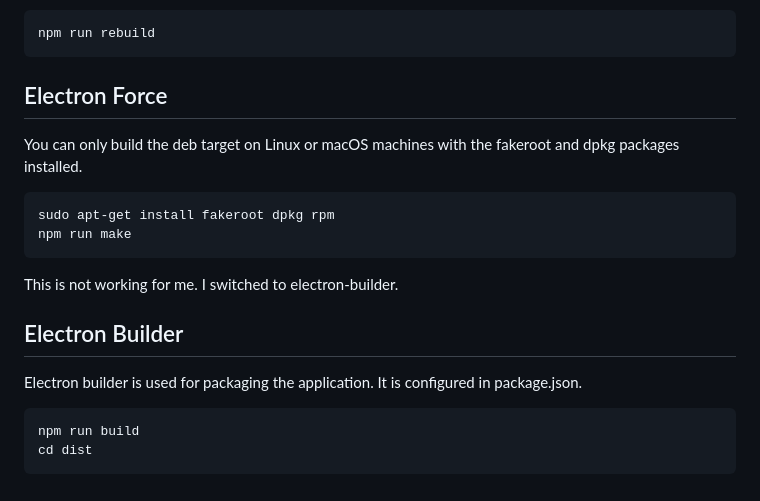
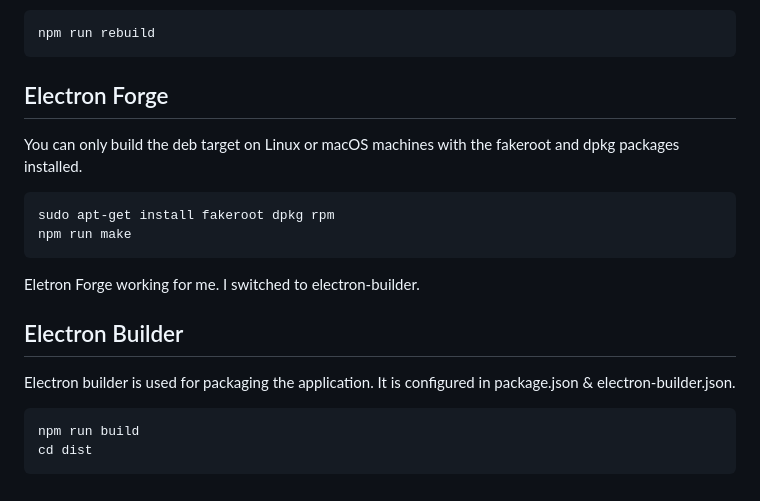
Before and after one commit to z88kat/RC-4000, a Markdown page: README.md, the part around the change printed below. Rendered like a GitHub page.

````diff
--- a/README.md
+++ b/README.md
@@ -246,7 +245,7 @@ The serialport package needs to be rebuilt for electron. Everytime you add a pac
 npm run rebuild
 ```
 
-## Electron Force
+## Electron Forge
 
 You can only build the deb target on Linux or macOS machines with the fakeroot and dpkg packages installed.
 
@@ -255,12 +254,12 @@ sudo apt-get install fakeroot dpkg rpm
 npm run make
 ```
 
-This is not working for me.  I switched to electron-builder.
+Eletron Forge working for me.  I switched to electron-builder.
 
 
 ## Electron Builder
 
-Electron builder is used for packaging the application.  It is configured in package.json.
+Electron builder is used for packaging the application.  It is configured in package.json & electron-builder.json.
 
 ```
 npm run build
````
Also changed, not shown: other parts of README.md (+3 -4 lines).
